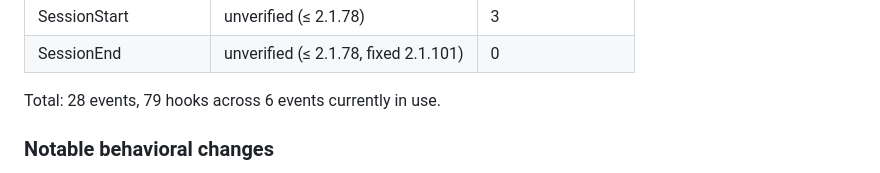
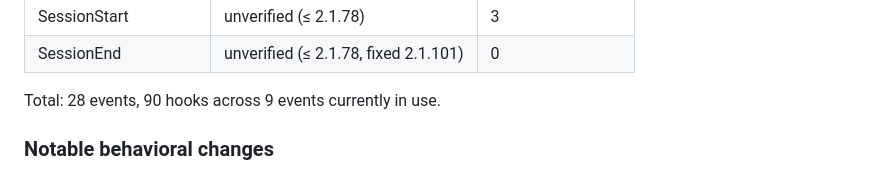
Before and after one commit to MohamedAbdallah-14/awesome-claude-hooks, a Markdown page: docs/claude-code-versions.md, the part around the change. Drawn GitHub-style.

```diff
--- a/docs/claude-code-versions.md
+++ b/docs/claude-code-versions.md
@@ -69,7 +69,7 @@ without speculating, so we don't.
 | SessionStart | unverified (≤ 2.1.78) | 3 |
 | SessionEnd | unverified (≤ 2.1.78, fixed 2.1.101) | 0 |
 
-Total: 28 events, 79 hooks across 6 events currently in use.
+Total: 28 events, 90 hooks across 9 events currently in use.
 
 ### Notable behavioral changes
 
```
Also changed, not shown: README.md (+2 -2 lines).
